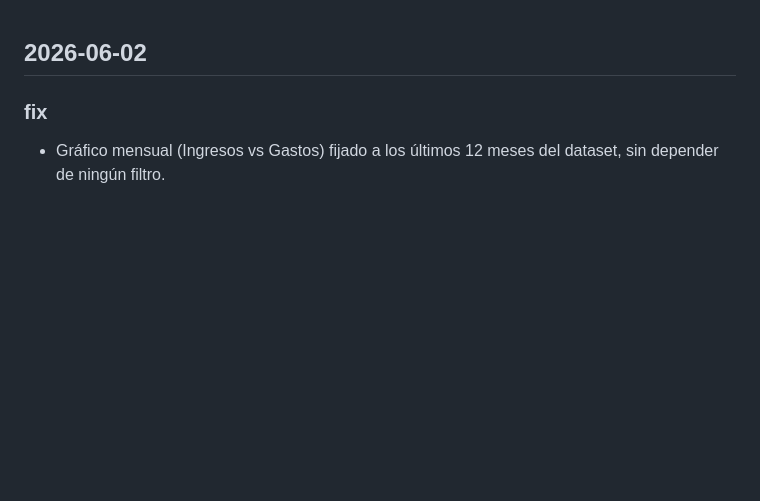
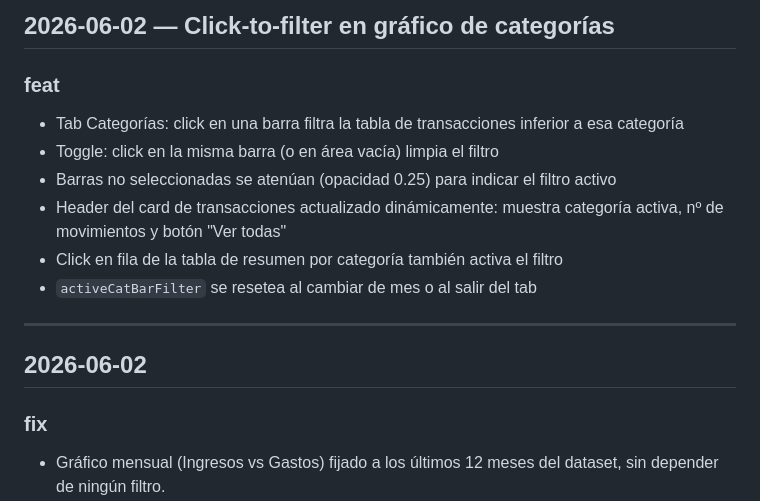
Before and after one commit to Matias1661/finance-dashboard, a Markdown page: docs/CHANGELOG.md, the part around the change. GitHub-like rendering; blank space fills up the shorter version.

Commit message:
docs: changelog — click-to-filter categorias

```diff
--- a/docs/CHANGELOG.md
+++ b/docs/CHANGELOG.md
@@ -1,3 +1,15 @@
+## 2026-06-02 — Click-to-filter en gráfico de categorías
+
+### feat
+- Tab Categorías: click en una barra filtra la tabla de transacciones inferior a esa categoría
+- Toggle: click en la misma barra (o en área vacía) limpia el filtro
+- Barras no seleccionadas se atenúan (opacidad 0.25) para indicar el filtro activo
+- Header del card de transacciones actualizado dinámicamente: muestra categoría activa, nº de movimientos y botón "Ver todas"
+- Click en fila de la tabla de resumen por categoría también activa el filtro
+- `activeCatBarFilter` se resetea al cambiar de mes o al salir del tab
+
+---
+
 ## 2026-06-02
 
 ### fix
```
